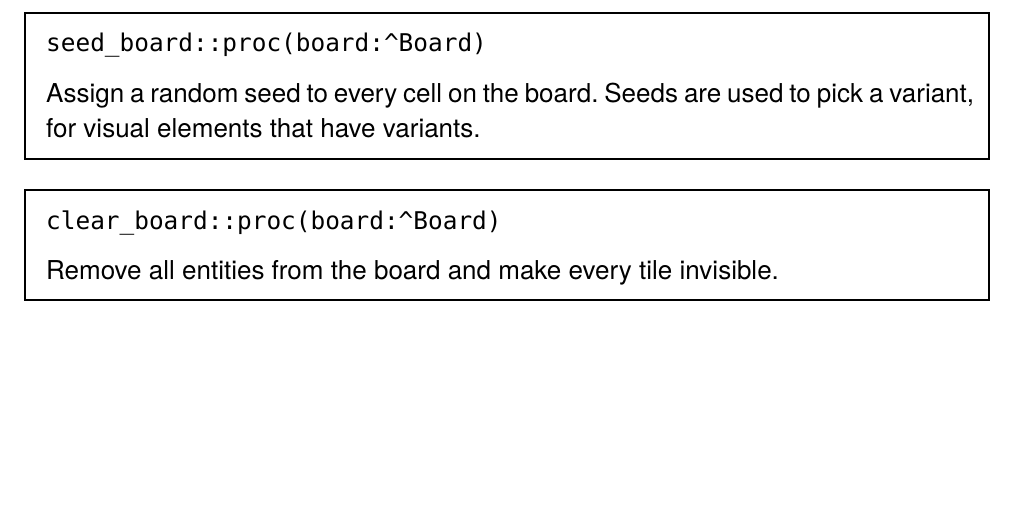
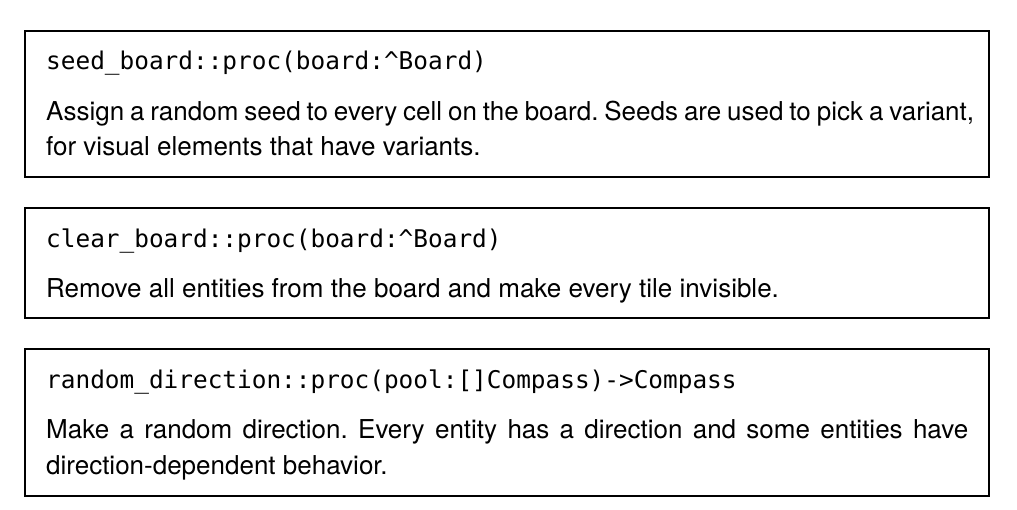
Before and after one commit to nik1oo/bogwalker, a Typst document (doc/doc.typ): part of the page, cut so that both start at the same text, the shorter picture padded with empty space. The pictures show the PDF file doc/doc.pdf that the author committed with the source.

Commit message:
controls

```diff
--- a/doc/doc.typ
+++ b/doc/doc.typ
@@ -16,3 +16,5 @@
 #proc("seed_board::proc(board:^Board)")[Assign a random seed to every cell on the board. Seeds are used to pick a variant, for visual elements that have variants.]
 
 #proc("clear_board::proc(board:^Board)")[Remove all entities from the board and make every tile invisible.]
+
+#proc("random_direction::proc(pool:[]Compass)->Compass")[Make a random direction. Every entity has a direction and some entities have direction-dependent behavior.]
```
Also changed, not shown: Makefile, doc/doc.pdf, 3 other files.
